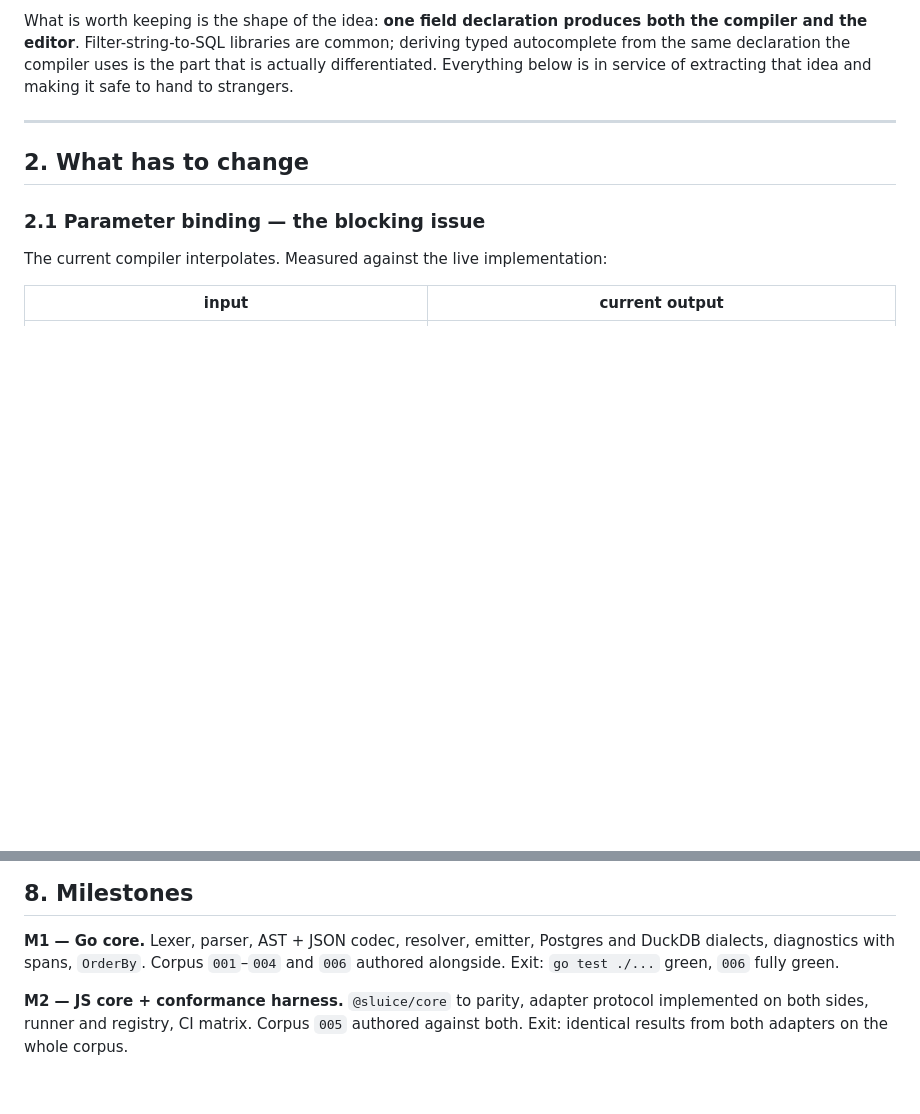
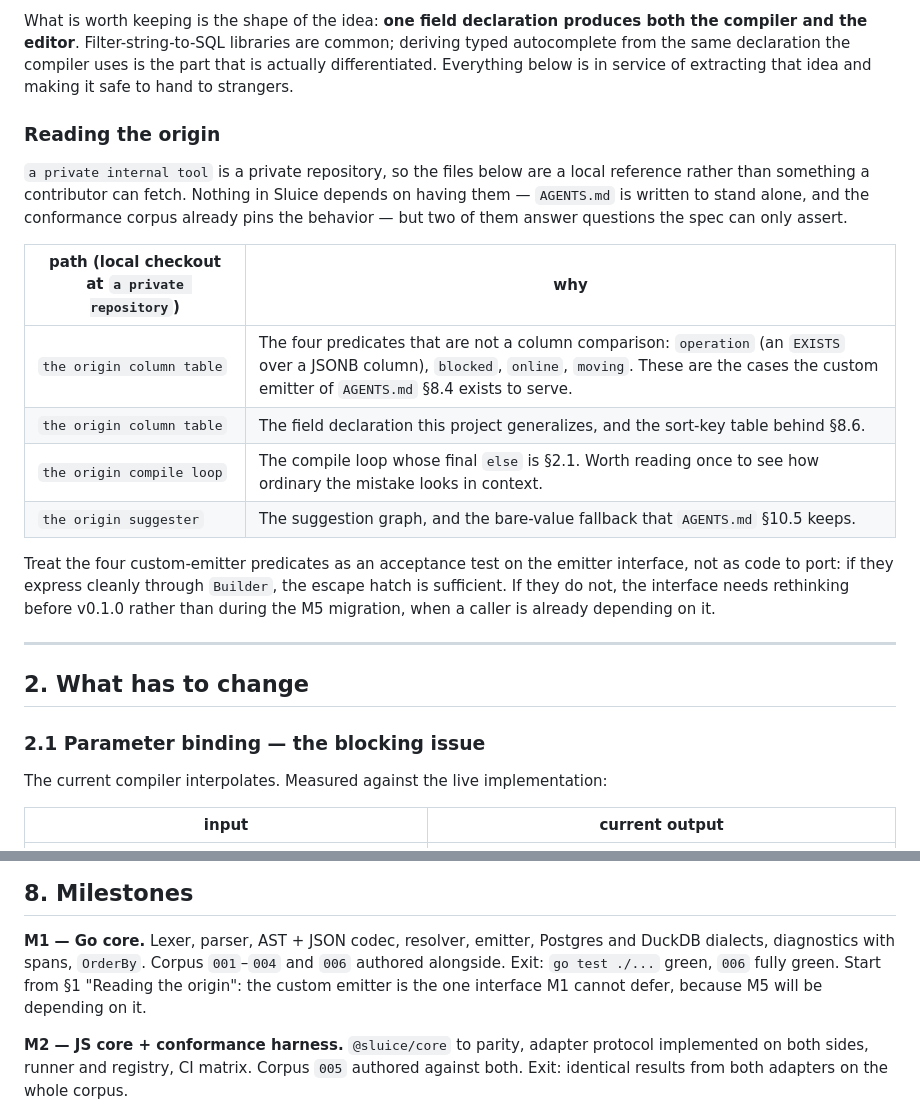
Before and after one commit to kilianc/sluice, a Markdown page: PLAN.md, 2 parts joined by grey strips. Rendered like a GitHub page; blank space fills up the shorter version.

Commit message:
Point the plan at the origin source
A session starting in this repo cannot see the the origin implementation implementation being
generalized. Record where it lives and which four files answer questions the
spec can only assert — in particular the non-column predicates that the custom
emitter in AGENTS.md §8.4 exists to serve.

```diff
--- a/PLAN.md
+++ b/PLAN.md
@@ -26,6 +26,27 @@ both the compiler and the editor**. Filter-string-to-SQL libraries are common;
 deriving typed autocomplete from the same declaration the compiler uses is the
 part that is actually differentiated. Everything below is in service of extracting
 that idea and making it safe to hand to strangers.
+
+### Reading the origin
+
+`a private internal tool` is a private repository, so the files below are a local
+reference rather than something a contributor can fetch. Nothing in Sluice depends
+on having them — `AGENTS.md` is written to stand alone, and the conformance corpus
+already pins the behavior — but two of them answer questions the spec can only
+assert.
+
+| path (local checkout at `a private repository`) | why |
+|---|---|
+| `the origin column table` | The four predicates that are not a column comparison: `operation` (an `EXISTS` over a JSONB column), `blocked`, `online`, `moving`. These are the cases the custom emitter of `AGENTS.md` §8.4 exists to serve. |
+| `the origin column table` | The field declaration this project generalizes, and the sort-key table behind §8.6. |
+| `the origin compile loop` | The compile loop whose final `else` is §2.1. Worth reading once to see how ordinary the mistake looks in context. |
+| `the origin suggester` | The suggestion graph, and the bare-value fallback that `AGENTS.md` §10.5 keeps. |
+
+Treat the four custom-emitter predicates as an acceptance test on the emitter
+interface, not as code to port: if they express cleanly through `Builder`, the
+escape hatch is sufficient. If they do not, the interface needs rethinking before
+v0.1.0 rather than during the M5 migration, when a caller is already depending on
+it.
 
 ---
 
@@ -256,7 +277,9 @@ that suggests otherwise ships.
 
 **M1 — Go core.** Lexer, parser, AST + JSON codec, resolver, emitter, Postgres and
 DuckDB dialects, diagnostics with spans, `OrderBy`. Corpus `001`–`004` and `006`
-authored alongside. Exit: `go test ./...` green, `006` fully green.
+authored alongside. Exit: `go test ./...` green, `006` fully green. Start from
+§1 "Reading the origin": the custom emitter is the one interface M1 cannot defer,
+because M5 will be depending on it.
 
 **M2 — JS core + conformance harness.** `@sluice/core` to parity, adapter protocol
 implemented on both sides, runner and registry, CI matrix. Corpus `005` authored
```
